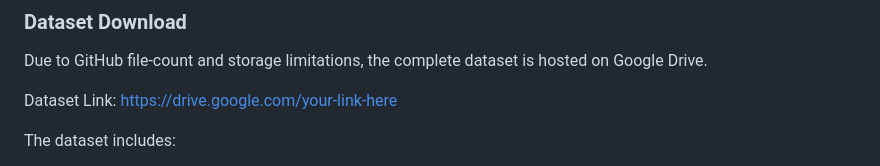
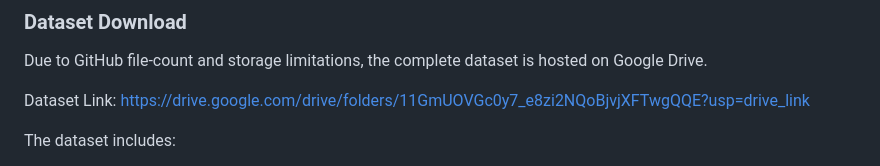
Before and after one commit to Akankshakundu/SPARSH-Tactile-Intelligence, a Markdown page: README.md, the part around the change. GitHub-like rendering.

```diff
--- a/README.md
+++ b/README.md
@@ -161,7 +161,7 @@ python inference.py --source sample_inputs/test_braille.jpg --weights backend/mo
 Due to GitHub file-count and storage limitations, the complete dataset is hosted on Google Drive.
 
 Dataset Link:
-https://drive.google.com/your-link-here
+https://drive.google.com/drive/folders/11GmUOVGc0y7_e8zi2NQoBjvjXFTwgQQE?usp=drive_link
 
 The dataset includes:
 
```
